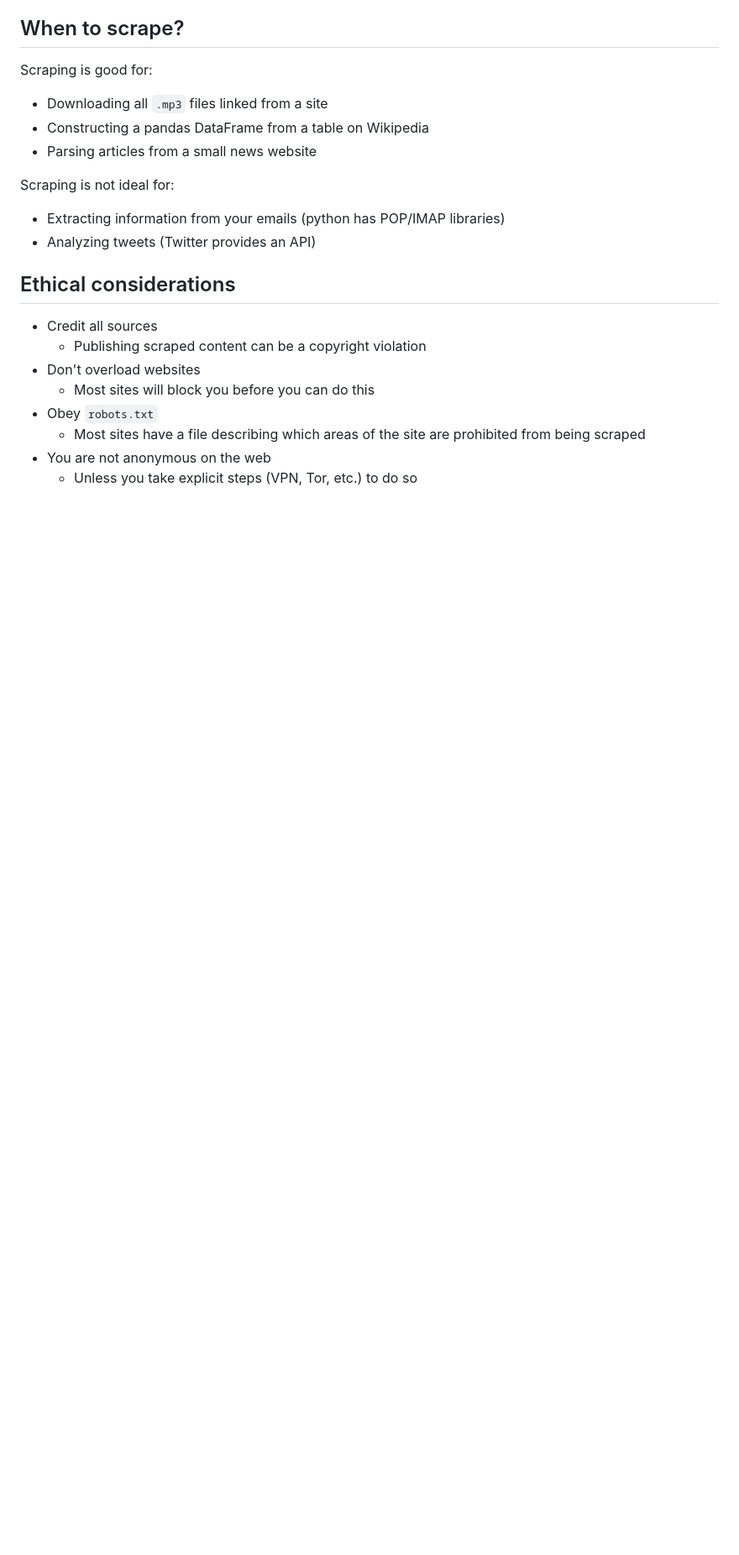
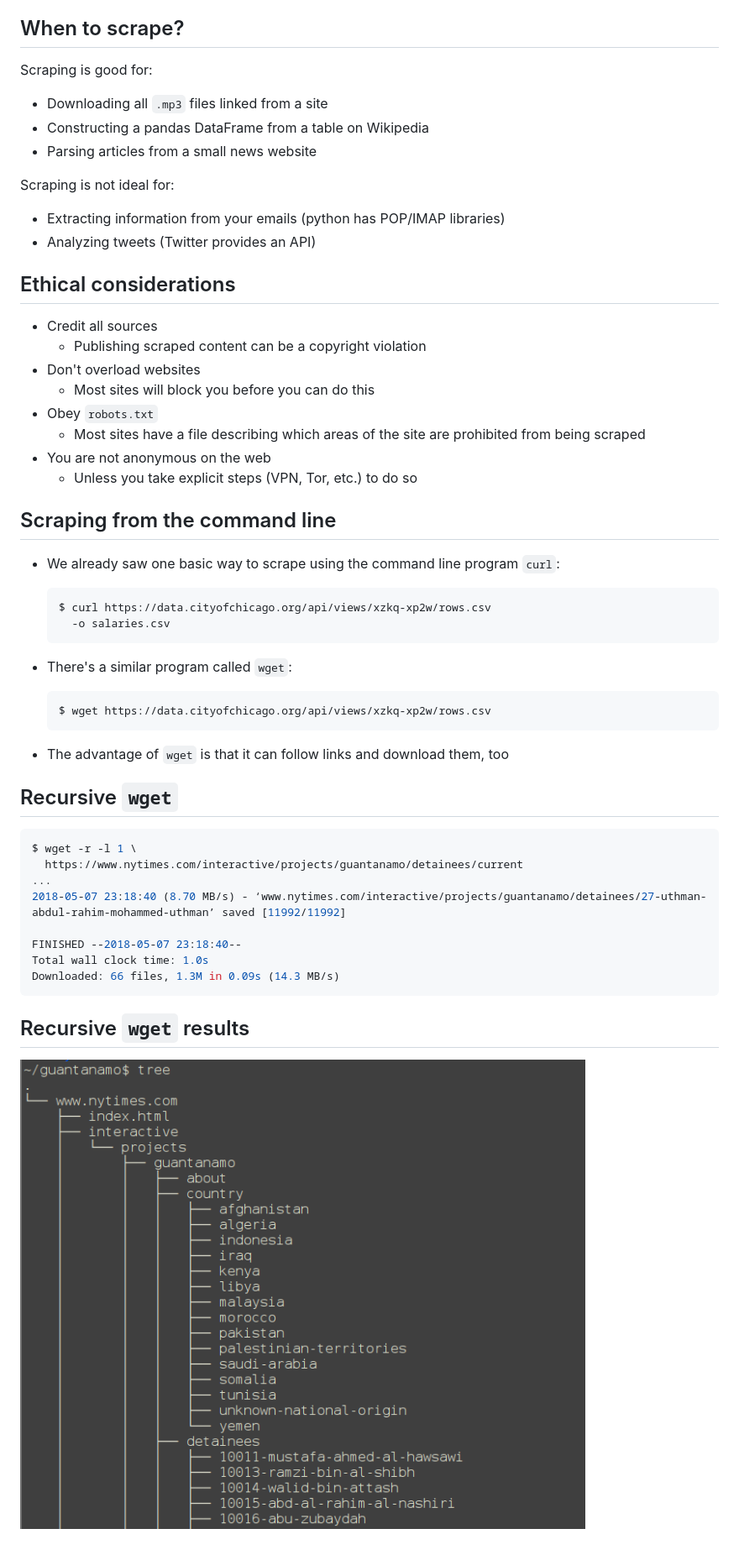
Before and after one commit to harris-ippp/lectures-s18, a Markdown page: 07/07.md, the part around the change. Shown: that part at 84% size. Drawn GitHub-style; pictures changed too: 07/guantanamo_tree.png (added); blank space fills up the shorter version.

Commit message:
add wget example

````diff
--- a/07/07.md
+++ b/07/07.md
@@ -265,3 +265,36 @@ Scraping is not ideal for:
     * Most sites have a file describing which areas of the site are prohibited from being scraped
 * You are not anonymous on the web
     * Unless you take explicit steps (VPN, Tor, etc.) to do so
+
+## Scraping from the command line
+
+* We already saw one basic way to scrape using the command line program `curl`:
+
+    ```bash
+    $ curl https://data.cityofchicago.org/api/views/xzkq-xp2w/rows.csv
+      -o salaries.csv
+    ```
+
+* There's a similar program called `wget`:
+
+    ```bash
+    $ wget https://data.cityofchicago.org/api/views/xzkq-xp2w/rows.csv
+    ```
+
+* The advantage of `wget` is that it can follow links and download them, too
+
+## Recursive `wget`
+
+```bash
+$ wget -r -l 1 \
+  https://www.nytimes.com/interactive/projects/guantanamo/detainees/current
+...
+2018-05-07 23:18:40 (8.70 MB/s) - ‘www.nytimes.com/interactive/projects/guantanamo/detainees/27-uthman-abdul-rahim-mohammed-uthman’ saved [11992/11992]
+
+FINISHED --2018-05-07 23:18:40--
+Total wall clock time: 1.0s
+Downloaded: 66 files, 1.3M in 0.09s (14.3 MB/s)
+```
+
+## Recursive `wget` results
+![](guantanamo_tree.png)
````
Also changed, not shown: 1 other file.
